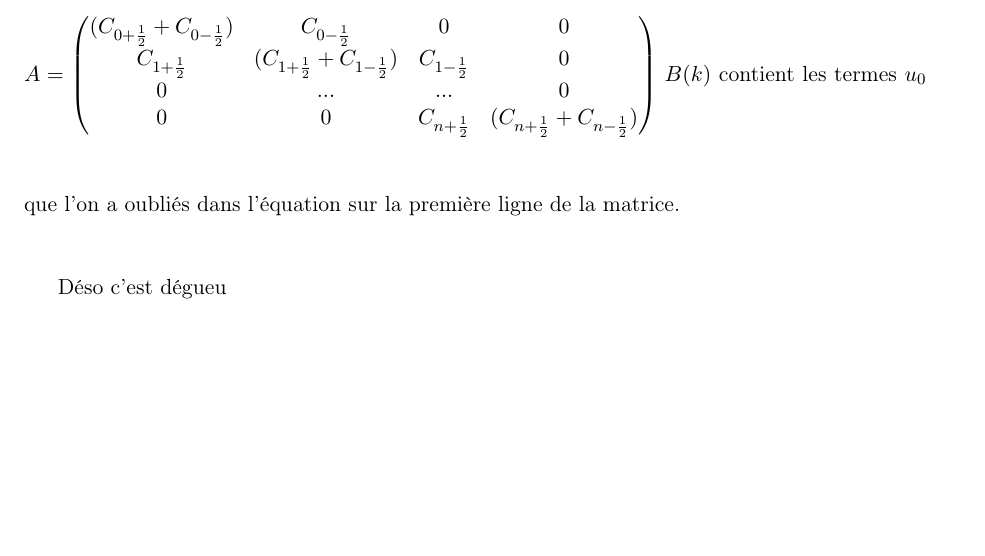
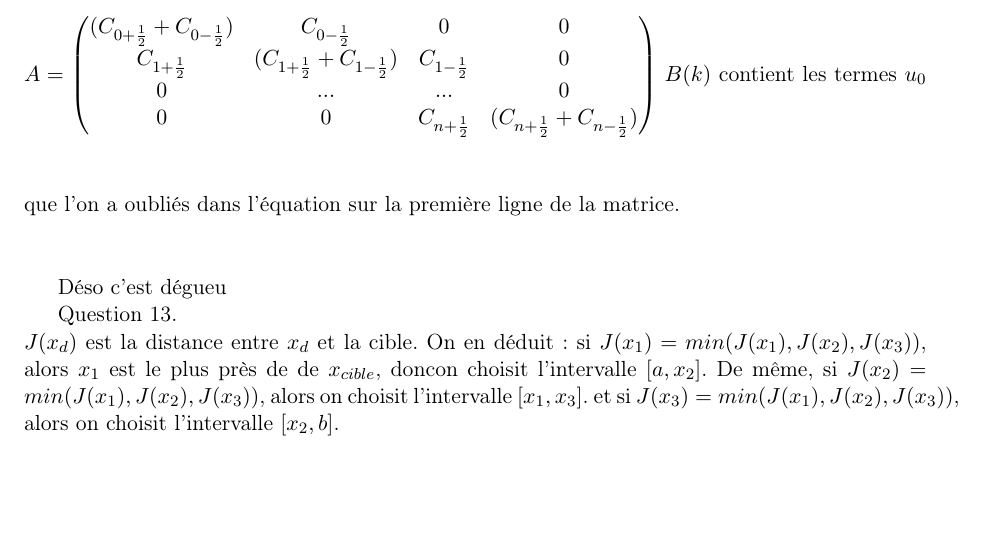
Before and after one commit to Aurelieen/Ensi_MethodesNumeriques, a LaTeX document (sous_parties/exercice1.tex): part of the page, cut so that both start at the same text. Compiled offline with pdfLaTeX.

Commit message:
Question 13 dans le fichier exo1 des sous parties. J'ai bcp travaillé

```diff
--- a/sous_parties/exercice1.tex
+++ b/sous_parties/exercice1.tex
@@ -74,4 +74,13 @@ $B{(k)}$ contient les termes $u_{0}$ que l'on a oubliés dans l'équation sur la
 
 \vspace{1cm}
 Déso c'est dégueu
+
+
+Question 13.
+\newline
+$J(x_d)$ est la distance entre $x_d$ et la cible.
+On en déduit:
+si $J(x_1) = min(J(x_1), J(x_2), J(x_3))$, alors $x_1$ est le plus près de de $x_{cible}$, doncon choisit l'intervalle $[a, x_2]$.
+De même, si $J(x_2) = min(J(x_1), J(x_2), J(x_3))$, alors on choisit l'intervalle $[x_1, x_3]$.
+et si $J(x_3) = min(J(x_1), J(x_2), J(x_3))$, alors on choisit l'intervalle $[x_2, b]$.
 \end{document}
```
Also changed, not shown: compte_rendu/compte_rendu.tex (+4 -0 lines), 1 other file.
